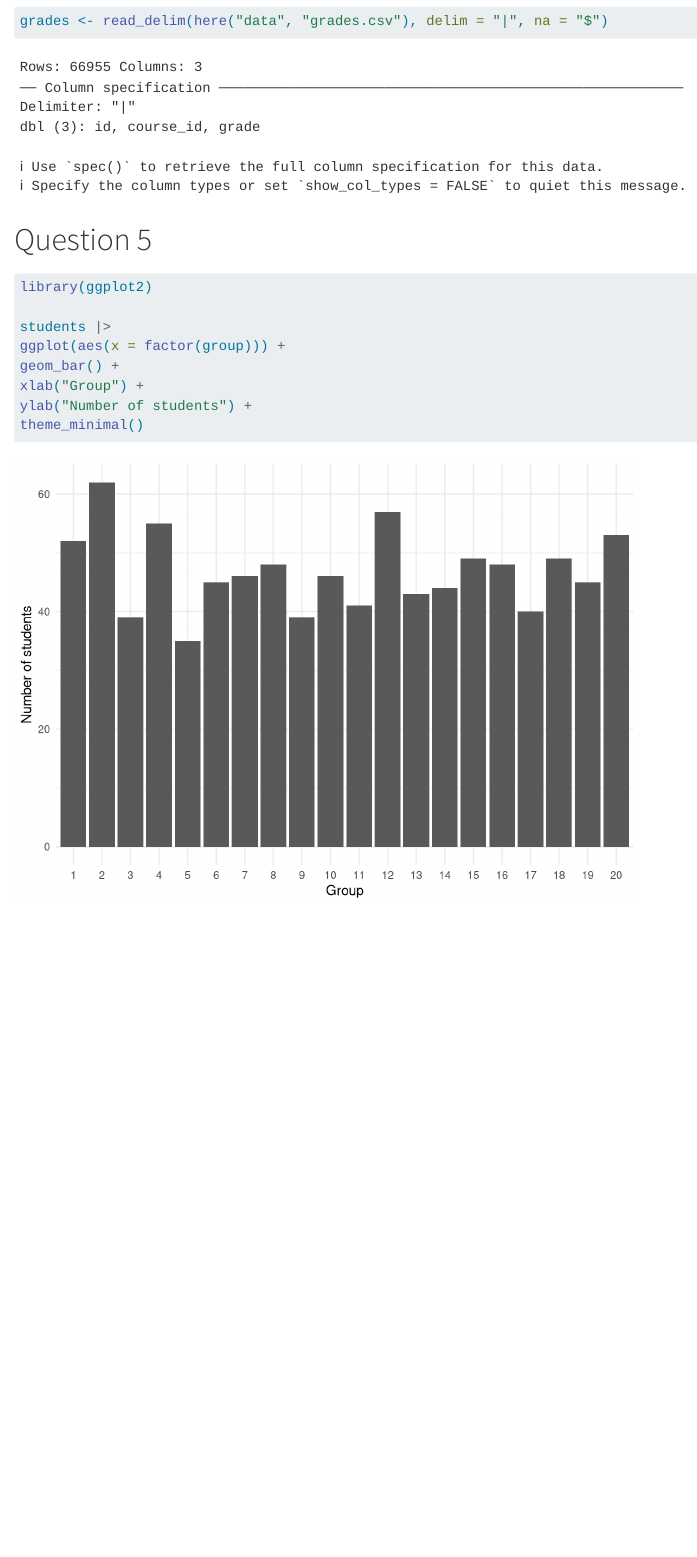
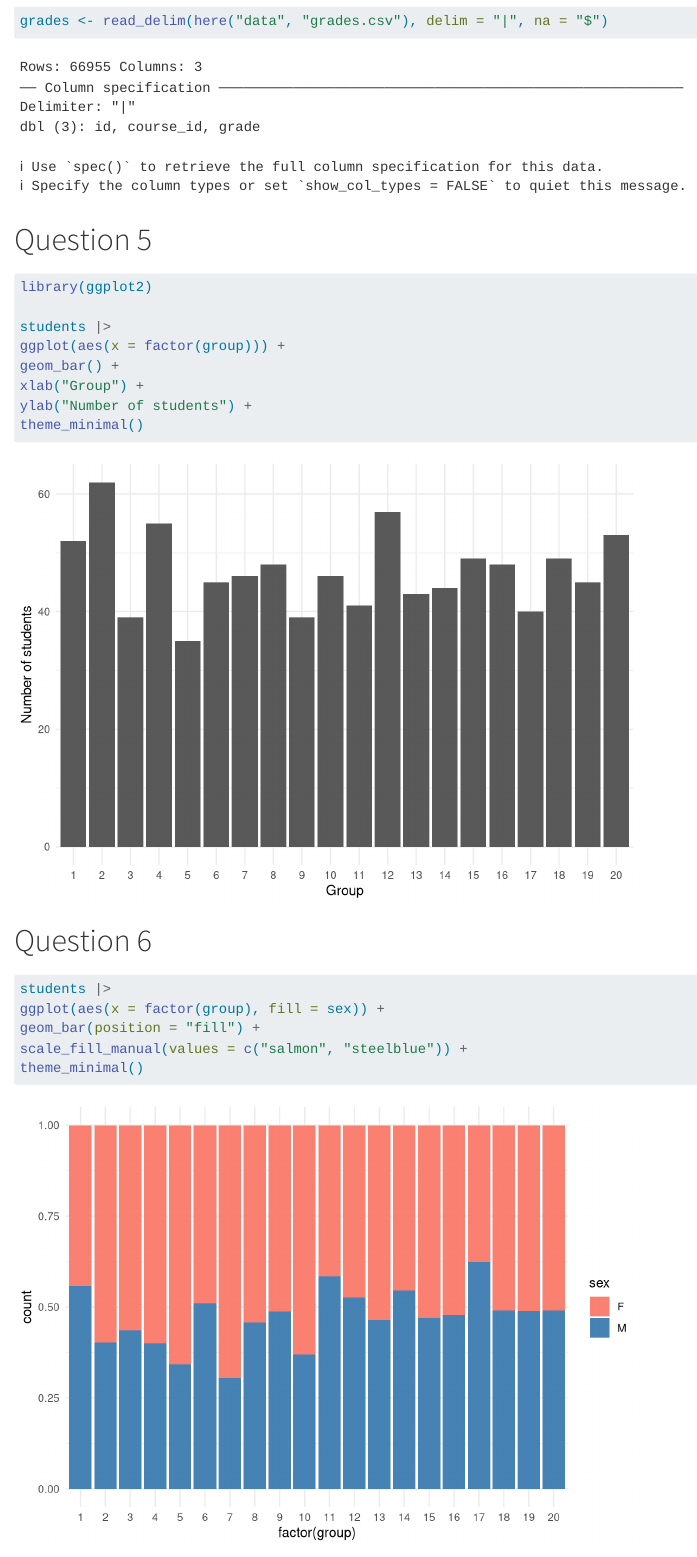
Before and after one commit to bondrzr/lab-grades, a Quarto document (Vasile_Draganescu_Popovici.qmd): the page in a window 1100 px wide, from 2020 px down. Rendered offline with R 4.5, knitr and Pandoc in place of Quarto, with nearby package versions; some code elsewhere in the file could not run offline.

Commit message:
Question 6

````diff
--- a/Vasile_Draganescu_Popovici.qmd
+++ b/Vasile_Draganescu_Popovici.qmd
@@ -45,3 +45,11 @@ ylab("Number of students") +
 theme_minimal()
 
 ```
+# Question 6
+```{r}
+students |>
+ggplot(aes(x = factor(group), fill = sex)) +
+geom_bar(position = "fill") +
+scale_fill_manual(values = c("salmon", "steelblue")) +
+theme_minimal()
+```
````
